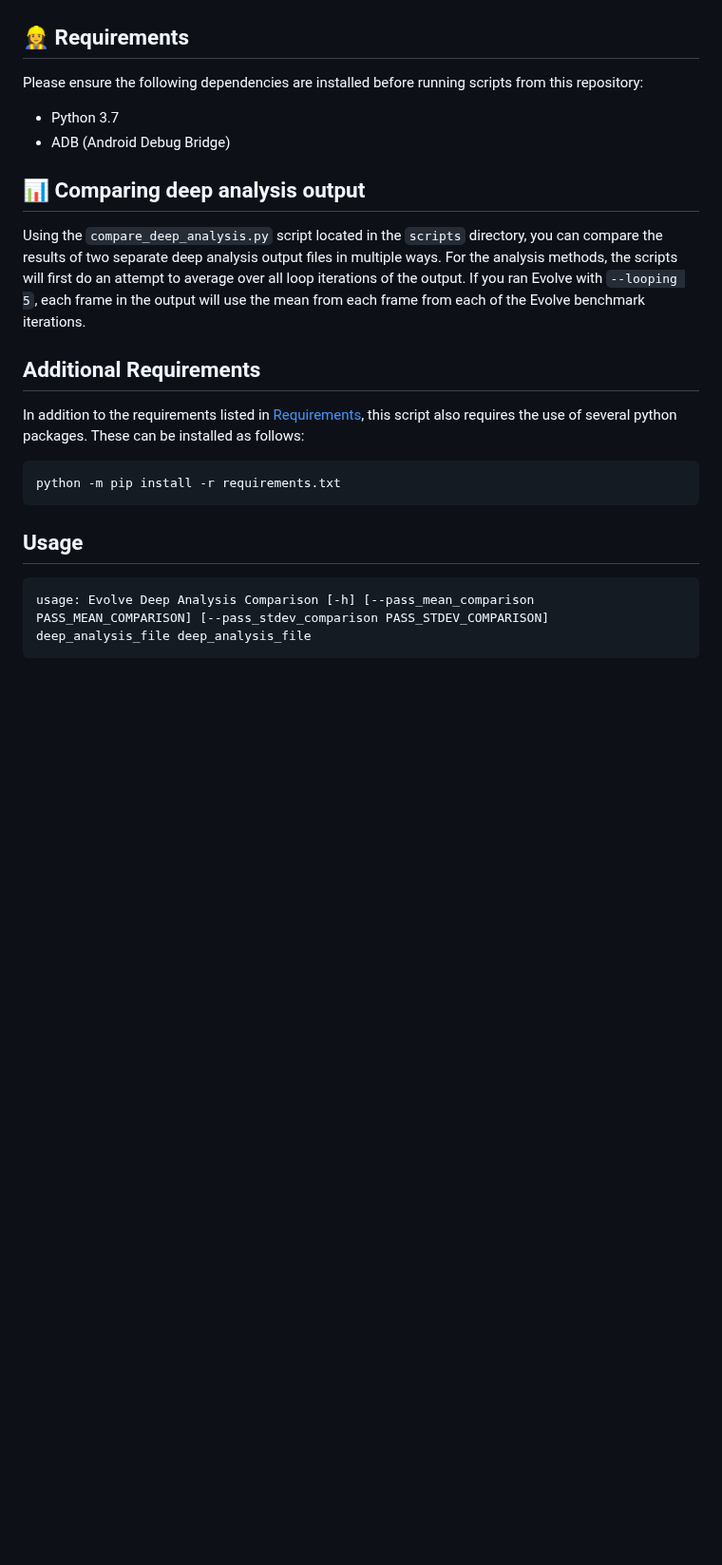
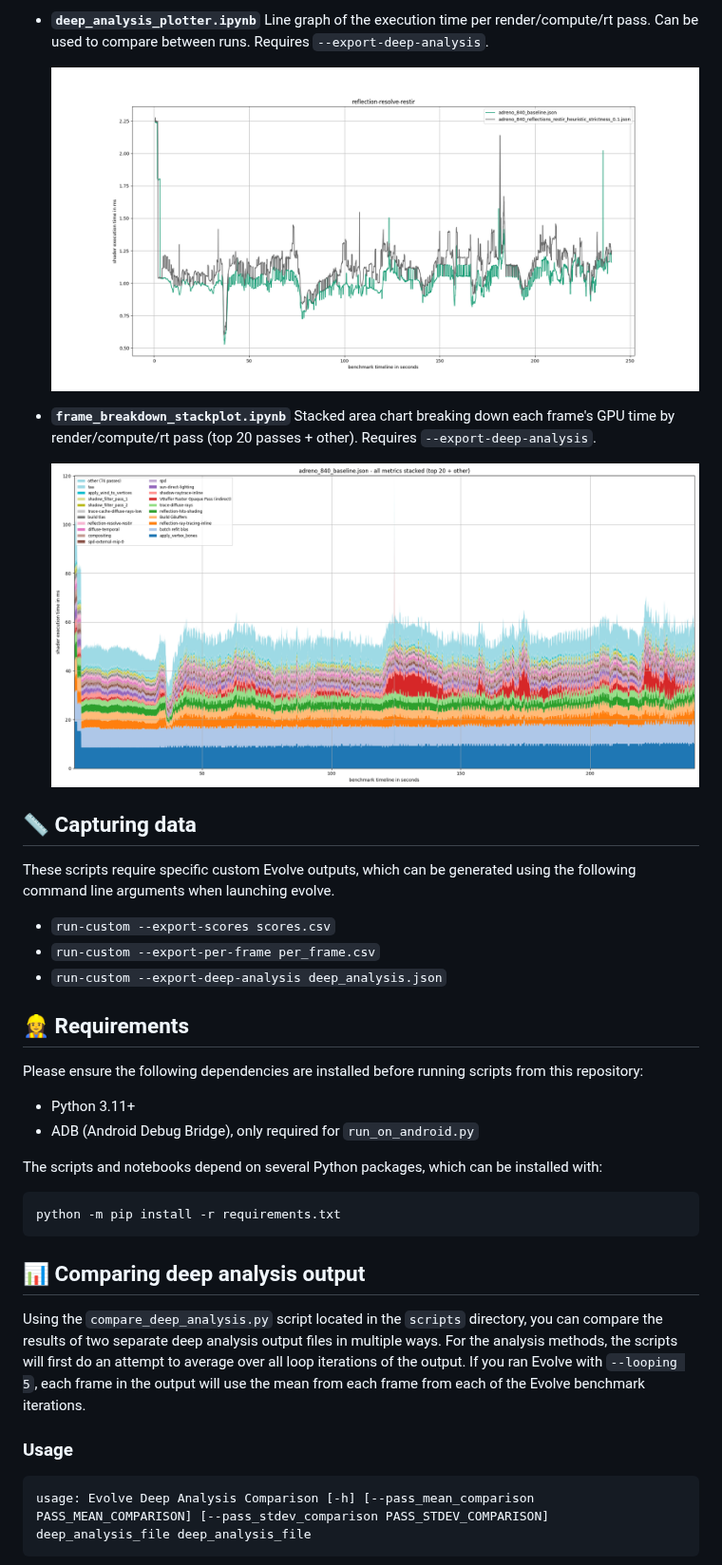
Before and after one commit to Traverse-Research/evolve-scripts, a Markdown page: README.md, the part around one of its changes. Shown at 95% size. Drawn GitHub-style; pictures changed too: docs/images/tools/deep_analysis_plotter.png (added), docs/images/tools/frame_breakdown_stackplot.png (added); blank space fills up the shorter version.

Commit message:
add documentation

````diff
--- a/README.md
+++ b/README.md
@@ -11,23 +26,37 @@
+- **`deep_analysis_plotter.ipynb`** Line graph of the execution time per render/compute/rt pass. Can be used to compare between runs. Requires `--export-deep-analysis`.
+
+  <img src="./docs/images/tools/deep_analysis_plotter.png" width="700">
+
+- **`frame_breakdown_stackplot.ipynb`** Stacked area chart breaking down each frame's GPU time by render/compute/rt pass (top 20 passes + other). Requires `--export-deep-analysis`.
+
+  <img src="./docs/images/tools/frame_breakdown_stackplot.png" width="700">
+
+## 📏 Capturing data
+
+These scripts require specific custom Evolve outputs, which can be generated using the following command line arguments when launching evolve.
+
+ - `run-custom --export-scores scores.csv`
+ - `run-custom --export-per-frame per_frame.csv`
+ - `run-custom --export-deep-analysis deep_analysis.json`
+
 ## 👷‍♀️ Requirements
 
 Please ensure the following dependencies are installed before running scripts from this repository:
 
-- Python 3.7
-- ADB (Android Debug Bridge)
+- Python 3.11+
+- ADB (Android Debug Bridge), only required for `run_on_android.py`
 
+The scripts and notebooks depend on several Python packages, which can be installed with:
+
+```sh
+python -m pip install -r requirements.txt
+```
 
 ## 📊 Comparing deep analysis output
 
 Using the `compare_deep_analysis.py` script located in the `scripts` directory, you can compare the results of two separate deep analysis output files in multiple ways. For the analysis methods, the scripts will first do an attempt to average over all loop iterations of the output. If you ran Evolve with `--looping 5`, each frame in the output will use the mean from each frame from each of the Evolve benchmark iterations.
 
-## Additional Requirements
-In addition to the requirements listed in [Requirements](#👷‍♀️-requirements), this script also requires the use of several python packages. These can be installed as follows:
-
-```sh
-python -m pip install -r requirements.txt
-```
-
-## Usage
+### Usage
 ```sh
 usage: Evolve Deep Analysis Comparison [-h] [--pass_mean_comparison PASS_MEAN_COMPARISON] [--pass_stdev_comparison PASS_STDEV_COMPARISON] deep_analysis_file deep_analysis_file
 ```
````
Also changed, not shown: other parts of README.md (+15 -0 lines), docs/images/tools/per_frame_metric.png (added), docs/images/tools/per_frame_plotter.png (added), docs/images/tools/scores_plotter.png (added).
